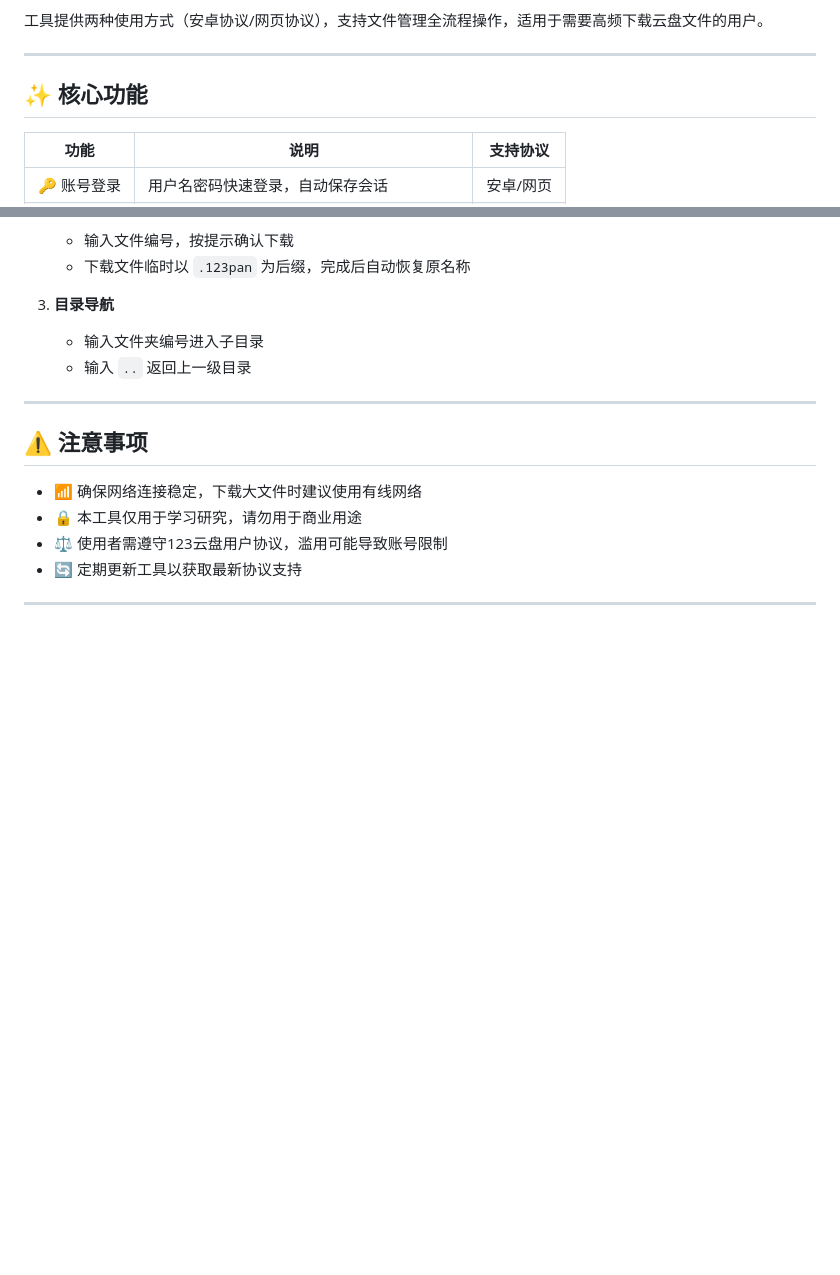
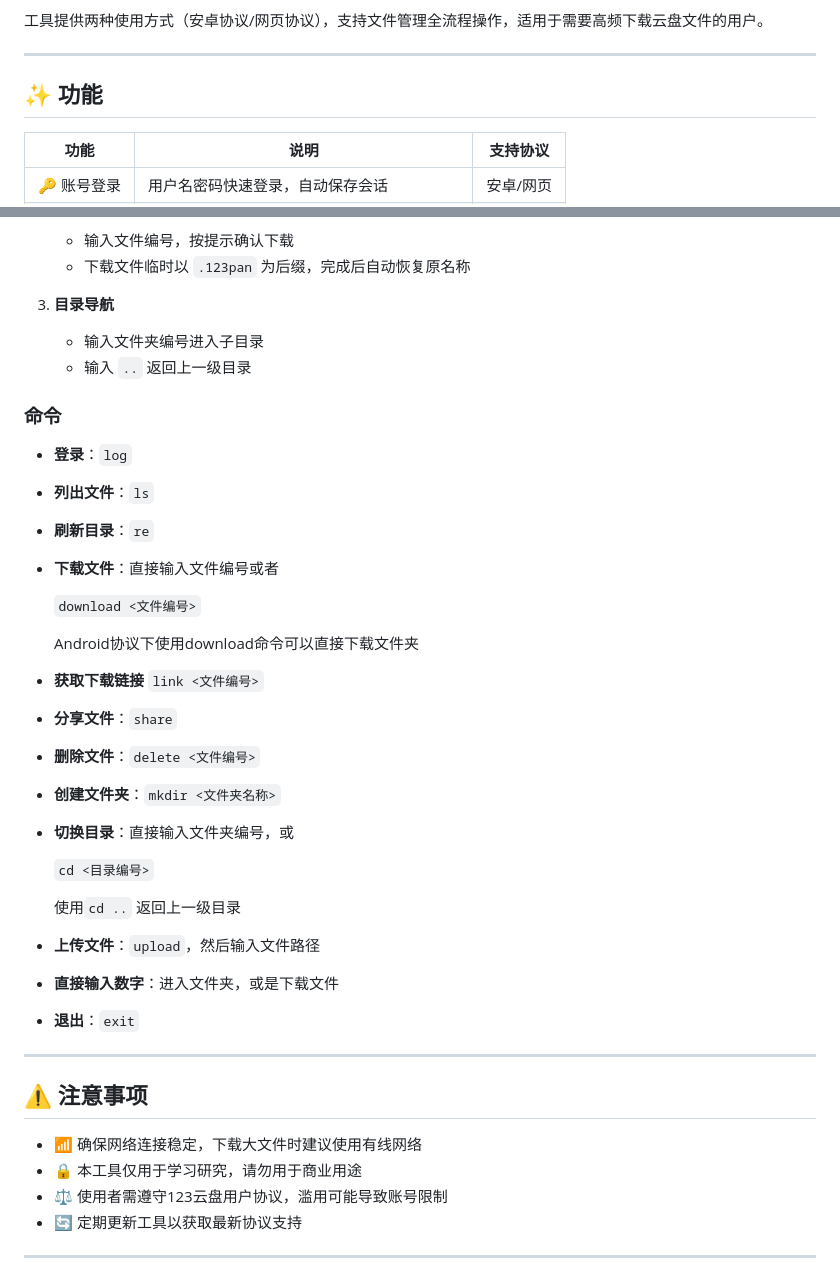
Before and after one commit to Qxyz17/123Pan, a Markdown page: README.md, 2 parts joined by grey strips. Rendered like a GitHub page; blank space fills up the shorter version.

```diff
--- a/README.md
+++ b/README.md
@@ -24,7 +24,7 @@
 
 ---
 
-## ✨ 核心功能
+## ✨ 功能
 
 | 功能 | 说明 | 支持协议 |
 |------|------|----------|
@@ -78,6 +78,39 @@
    - 输入文件夹编号进入子目录
    - 输入 `..` 返回上一级目录
 
+### 命令
+
+- **登录**：`log`
+
+- **列出文件**：`ls`
+
+- **刷新目录**：`re`
+
+- **下载文件**：直接输入文件编号或者
+
+  `download <文件编号>`
+
+  Android协议下使用download命令可以直接下载文件夹
+
+- **获取下载链接** `link <文件编号>`
+
+- **分享文件**：`share`
+
+- **删除文件**：`delete <文件编号>`
+
+- **创建文件夹**：`mkdir <文件夹名称>`
+
+- **切换目录**：直接输入文件夹编号，或
+
+  `cd <目录编号>`
+
+  使用`cd ..` 返回上一级目录<br>
+
+- **上传文件**：`upload`，然后输入文件路径
+
+- **直接输入数字**：进入文件夹，或是下载文件
+
+- **退出**：`exit`
 ---
 
 ## ⚠️ 注意事项
```
